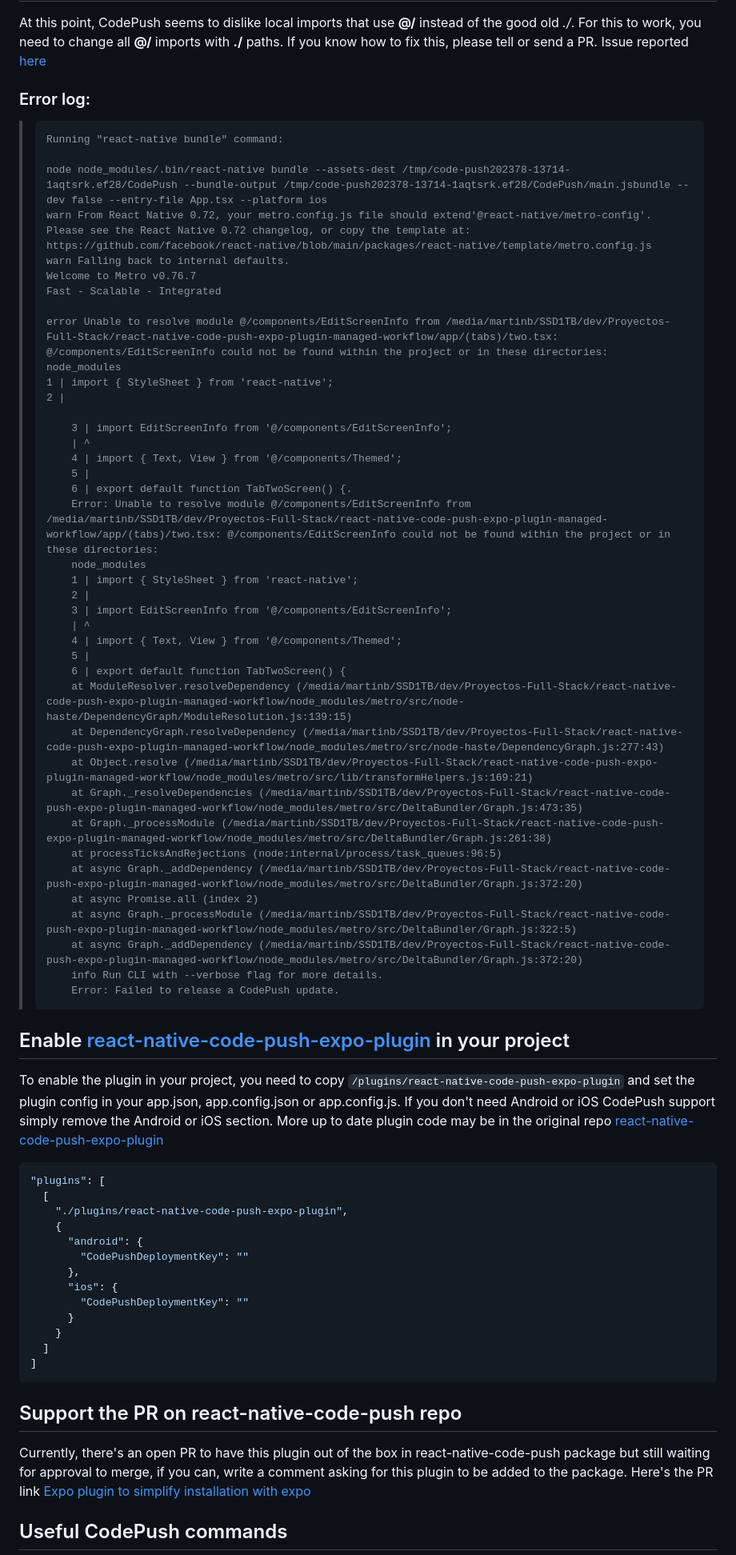
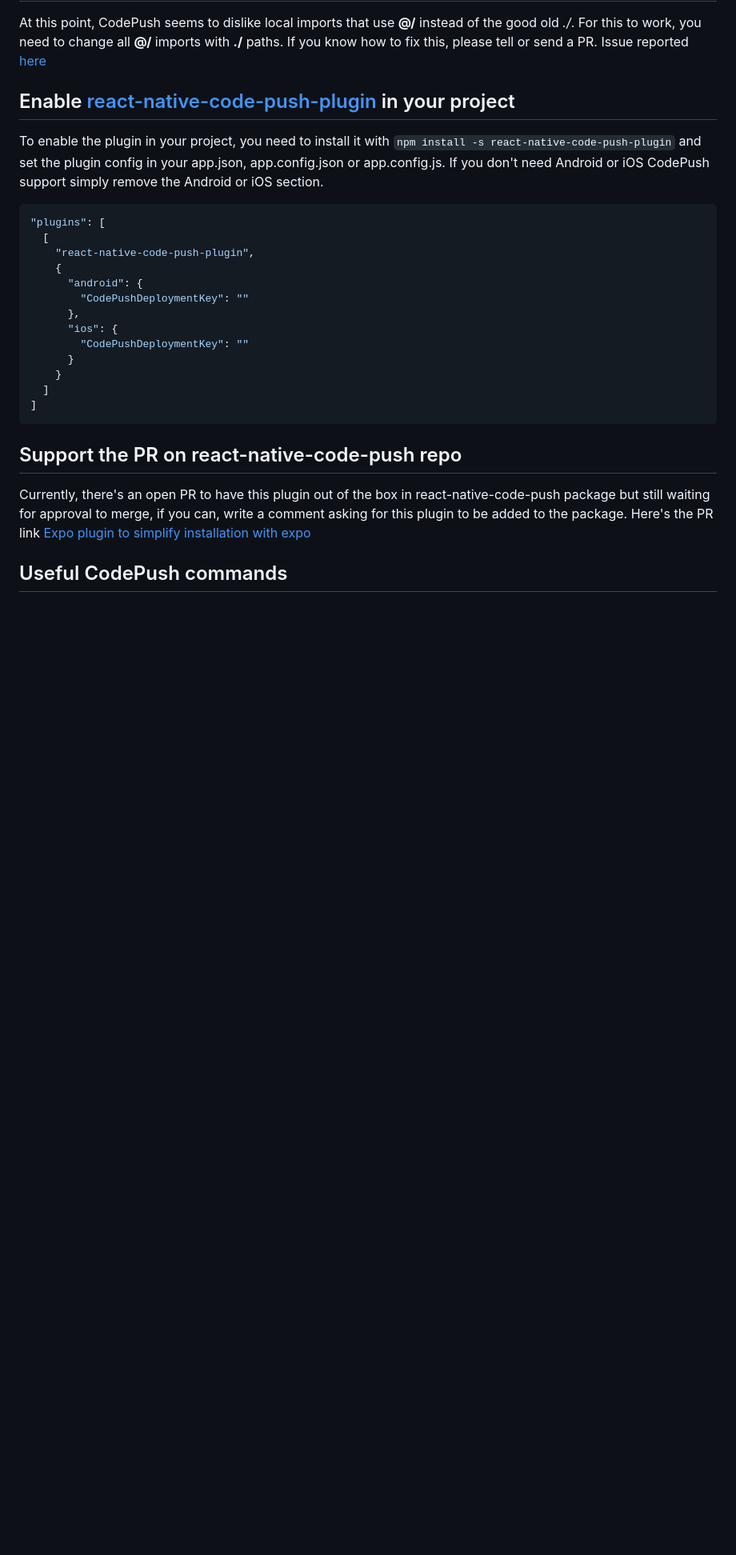
Before and after one commit to mgscreativa/react-native-code-push-expo-plugin-managed-workflow, a Markdown page: README.md, the part around the change printed below. Shown: that part at 80% size. Drawn GitHub-style; blank space fills up the shorter version.

````diff
--- a/README.md
+++ b/README.md
@@ -23,56 +23,13 @@ At this point you should be able to tweak the project, analyze it and set it up
 ## Known issues
 At this point, CodePush seems to dislike local imports that use **@/** instead of the good old *./*. For this to work, you need to change all **@/** imports with **./** paths. If you know how to fix this, please tell or send a PR. Issue reported [here](https://github.com/microsoft/appcenter-cli/issues/2417)
 
-### Error log:
-
->     Running "react-native bundle" command:
->
->     node node_modules/.bin/react-native bundle --assets-dest /tmp/code-push202378-13714-1aqtsrk.ef28/CodePush --bundle-output /tmp/code-push202378-13714-1aqtsrk.ef28/CodePush/main.jsbundle --dev false --entry-file App.tsx --platform ios
->     warn From React Native 0.72, your metro.config.js file should extend'@react-native/metro-config'. Please see the React Native 0.72 changelog, or copy the template at:
->     https://github.com/facebook/react-native/blob/main/packages/react-native/template/metro.config.js
->     warn Falling back to internal defaults.
->     Welcome to Metro v0.76.7
->     Fast - Scalable - Integrated
->
->     error Unable to resolve module @/components/EditScreenInfo from /media/martinb/SSD1TB/dev/Proyectos-Full-Stack/react-native-code-push-expo-plugin-managed-workflow/app/(tabs)/two.tsx: @/components/EditScreenInfo could not be found within the project or in these directories:
->     node_modules
->     1 | import { StyleSheet } from 'react-native';
->     2 |
->
->         3 | import EditScreenInfo from '@/components/EditScreenInfo';
->         | ^
->         4 | import { Text, View } from '@/components/Themed';
->         5 |
->         6 | export default function TabTwoScreen() {.
->         Error: Unable to resolve module @/components/EditScreenInfo from /media/martinb/SSD1TB/dev/Proyectos-Full-Stack/react-native-code-push-expo-plugin-managed-workflow/app/(tabs)/two.tsx: @/components/EditScreenInfo could not be found within the project or in these directories:
->         node_modules
->         1 | import { StyleSheet } from 'react-native';
->         2 |
->         3 | import EditScreenInfo from '@/components/EditScreenInfo';
->         | ^
->         4 | import { Text, View } from '@/components/Themed';
->         5 |
->         6 | export default function TabTwoScreen() {
->         at ModuleResolver.resolveDependency (/media/martinb/SSD1TB/dev/Proyectos-Full-Stack/react-native-code-push-expo-plugin-managed-workflow/node_modules/metro/src/node-haste/DependencyGraph/ModuleResolution.js:139:15)
->         at DependencyGraph.resolveDependency (/media/martinb/SSD1TB/dev/Proyectos-Full-Stack/react-native-code-push-expo-plugin-managed-workflow/node_modules/metro/src/node-haste/DependencyGraph.js:277:43)
->         at Object.resolve (/media/martinb/SSD1TB/dev/Proyectos-Full-Stack/react-native-code-push-expo-plugin-managed-workflow/node_modules/metro/src/lib/transformHelpers.js:169:21)
->         at Graph._resolveDependencies (/media/martinb/SSD1TB/dev/Proyectos-Full-Stack/react-native-code-push-expo-plugin-managed-workflow/node_modules/metro/src/DeltaBundler/Graph.js:473:35)
->         at Graph._processModule (/media/martinb/SSD1TB/dev/Proyectos-Full-Stack/react-native-code-push-expo-plugin-managed-workflow/node_modules/metro/src/DeltaBundler/Graph.js:261:38)
->         at processTicksAndRejections (node:internal/process/task_queues:96:5)
->         at async Graph._addDependency (/media/martinb/SSD1TB/dev/Proyectos-Full-Stack/react-native-code-push-expo-plugin-managed-workflow/node_modules/metro/src/DeltaBundler/Graph.js:372:20)
->         at async Promise.all (index 2)
->         at async Graph._processModule (/media/martinb/SSD1TB/dev/Proyectos-Full-Stack/react-native-code-push-expo-plugin-managed-workflow/node_modules/metro/src/DeltaBundler/Graph.js:322:5)
->         at async Graph._addDependency (/media/martinb/SSD1TB/dev/Proyectos-Full-Stack/react-native-code-push-expo-plugin-managed-workflow/node_modules/metro/src/DeltaBundler/Graph.js:372:20)
->         info Run CLI with --verbose flag for more details.
->         Error: Failed to release a CodePush update.
-
-## Enable [react-native-code-push-expo-plugin](https://github.com/deggertsen/react-native-code-push-expo-plugin/) in your project
-To enable the plugin in your project, you need to copy `/plugins/react-native-code-push-expo-plugin` and set the plugin config in your app.json, app.config.json or app.config.js. If you don't need Android or iOS CodePush support simply remove the Android or iOS section. More up to date plugin code may be in the original repo [react-native-code-push-expo-plugin](https://github.com/deggertsen/react-native-code-push-expo-plugin/)
+## Enable [react-native-code-push-plugin](https://github.com/GSTJ/react-native-code-push-plugin#add-the-package-to-your-npm-dependencies) in your project
+To enable the plugin in your project, you need to install it with `npm install -s react-native-code-push-plugin` and set the plugin config in your app.json, app.config.json or app.config.js. If you don't need Android or iOS CodePush support simply remove the Android or iOS section.
 
 ```javascript
 "plugins": [
   [
-    "./plugins/react-native-code-push-expo-plugin",
+    "react-native-code-push-plugin",
     {
       "android": {
         "CodePushDeploymentKey": ""
````
Also changed, not shown: other parts of README.md (+9 -9 lines).
